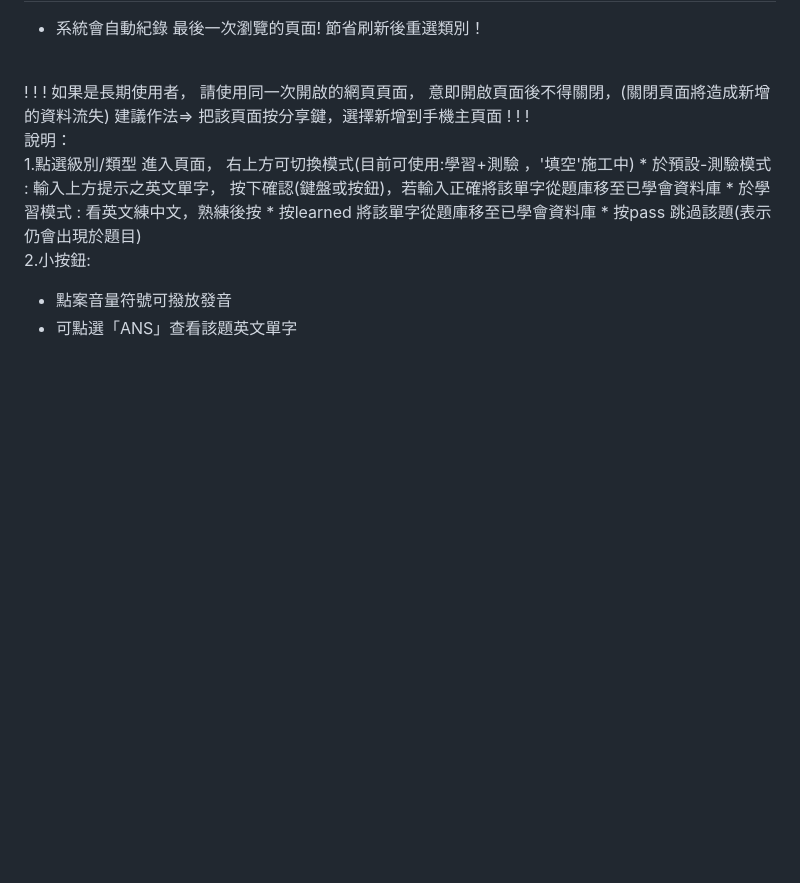
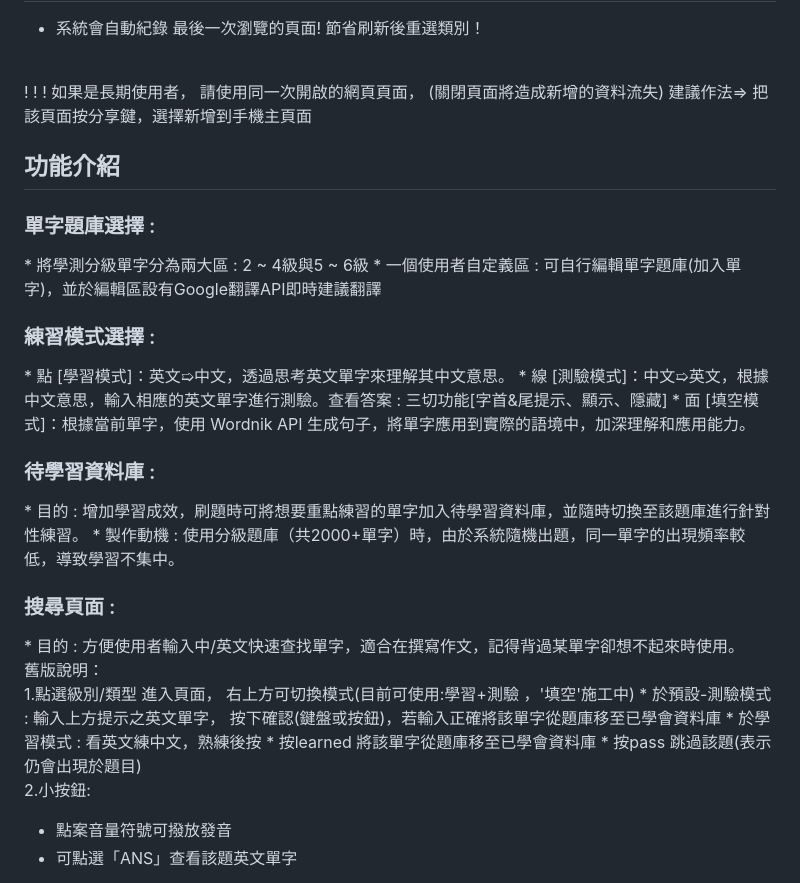
Before and after one commit to 123456dr/RCvocabulary, a Markdown page: README.md, the part around the change. Rendered like a GitHub page; blank space fills up the shorter version.

```diff
--- a/README.md
+++ b/README.md
@@ -8,13 +8,30 @@
 ! ! !
 如果是長期使用者，
 請使用同一次開啟的網頁頁面，
-意即開啟頁面後不得關閉，(關閉頁面將造成新增的資料流失)
+(關閉頁面將造成新增的資料流失)
 建議作法=>
 把該頁面按分享鍵，選擇新增到手機主頁面
-! ! !
 
 <br>
-說明：<br>
+<h2>功能介紹</h2>
+<h3>單字題庫選擇 : </h3>
+* 將學測分級單字分為兩大區 : 2 ~ 4級與5 ~ 6級
+* 一個使用者自定義區 : 可自行編輯單字題庫(加入單字)，並於編輯區設有Google翻譯API即時建議翻譯
+
+<h3>練習模式選擇 :</h3>
+* 點 [學習模式]：英文➯中文，透過思考英文單字來理解其中文意思。
+* 線 [測驗模式]：中文➯英文，根據中文意思，輸入相應的英文單字進行測驗。查看答案 : 三切功能[字首&尾提示、顯示、隱藏]
+* 面 [填空模式]：根據當前單字，使用 Wordnik API 生成句子，將單字應用到實際的語境中，加深理解和應用能力。
+
+<h3> 待學習資料庫 :</h3>
+* 目的 :  增加學習成效，刷題時可將想要重點練習的單字加入待學習資料庫，並隨時切換至該題庫進行針對性練習。
+* 製作動機 :  使用分級題庫（共2000+單字）時，由於系統隨機出題，同一單字的出現頻率較低，導致學習不集中。
+
+<h3> 搜尋頁面 : </h3>
+* 目的 :  方便使用者輸入中/英文快速查找單字，適合在撰寫作文，記得背過某單字卻想不起來時使用。
+
+<br>
+舊版說明：<br>
 1.點選級別/類型 進入頁面，
 右上方可切換模式(目前可使用:學習+測驗 ，'填空'施工中)
 * 於預設-測驗模式 : 輸入上方提示之英文單字，
```
